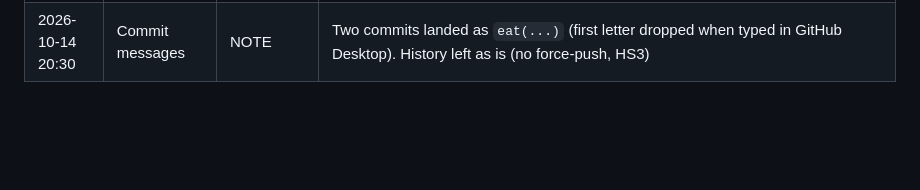
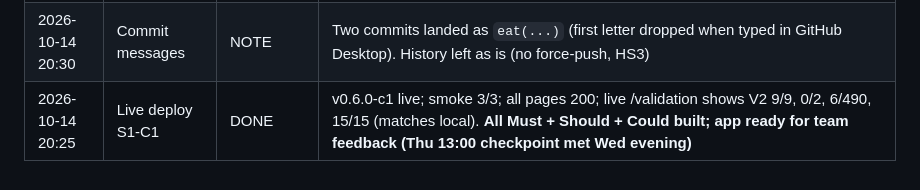
Before and after one commit to Setya78/ultrabyte-thunderhacks, a Markdown page: BUILD-LOG.md, the part around the change. Rendered like a GitHub page; blank space fills up the shorter version.

Commit message:
docs: log live deploy S1-C1

```diff
--- a/BUILD-LOG.md
+++ b/BUILD-LOG.md
@@ -40,3 +40,4 @@ D-2026-10-14-07 = K0 v0.7 (team spec IN-07 adopted), logged in the project decis
 | 2026-10-14 20:26 | S3 dashboard | DONE (local) | `/dashboard`: URGENT 1, STR 5, context risk 9, Safer Gambling 7 (players can be in several groups) |
 | 2026-10-14 20:28 | C1 network | DONE (local) | `/network`: 2 shared instruments (card ending 4417, one payout account), both only P-6011 + P-6012; no other links in the data |
 | 2026-10-14 20:30 | Commit messages | NOTE | Two commits landed as `eat(...)` (first letter dropped when typed in GitHub Desktop). History left as is (no force-push, HS3) |
+| 2026-10-14 20:25 | Live deploy S1-C1 | DONE | v0.6.0-c1 live; smoke 3/3; all pages 200; live /validation shows V2 9/9, 0/2, 6/490, 15/15 (matches local). **All Must + Should + Could built; app ready for team feedback (Thu 13:00 checkpoint met Wed evening)** |
```
